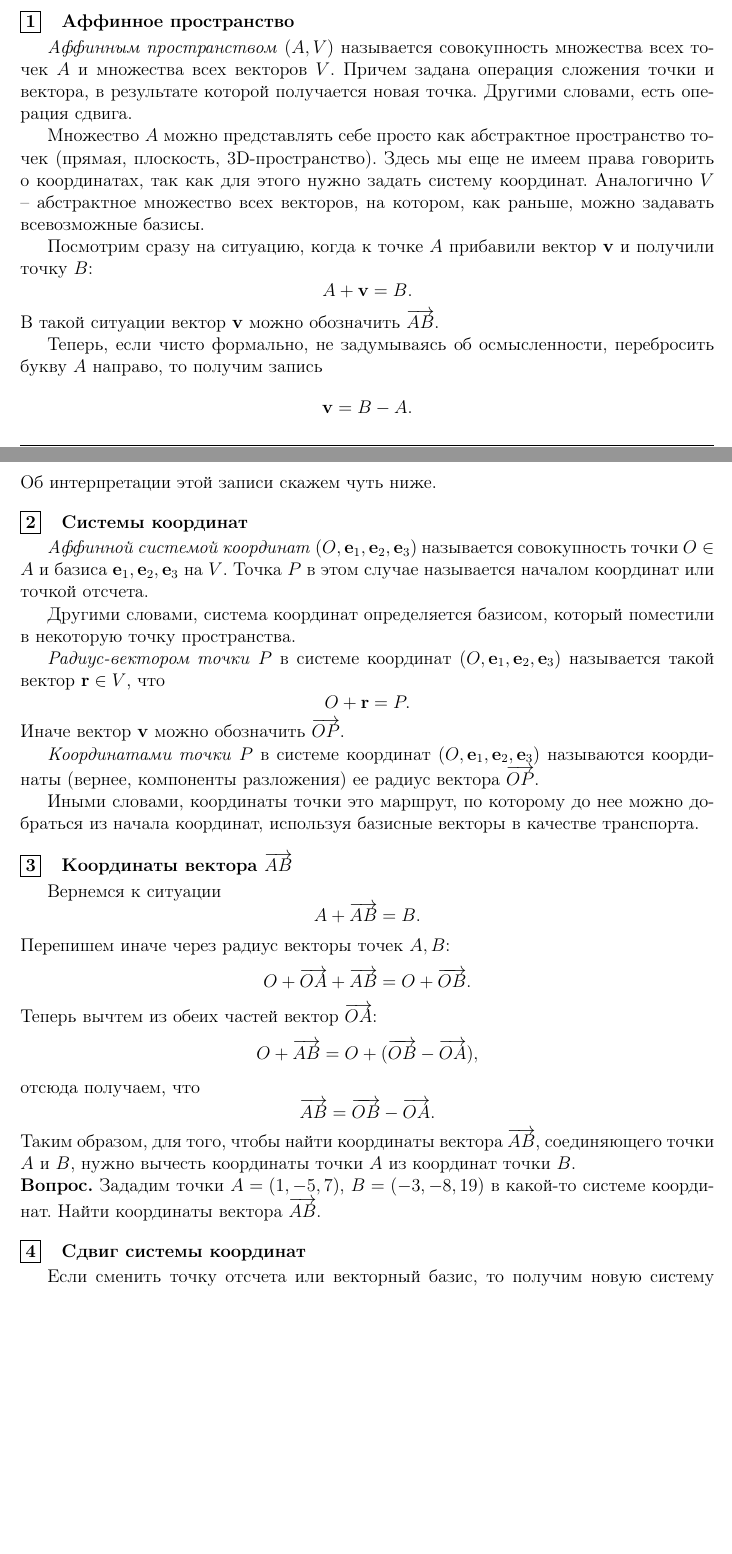
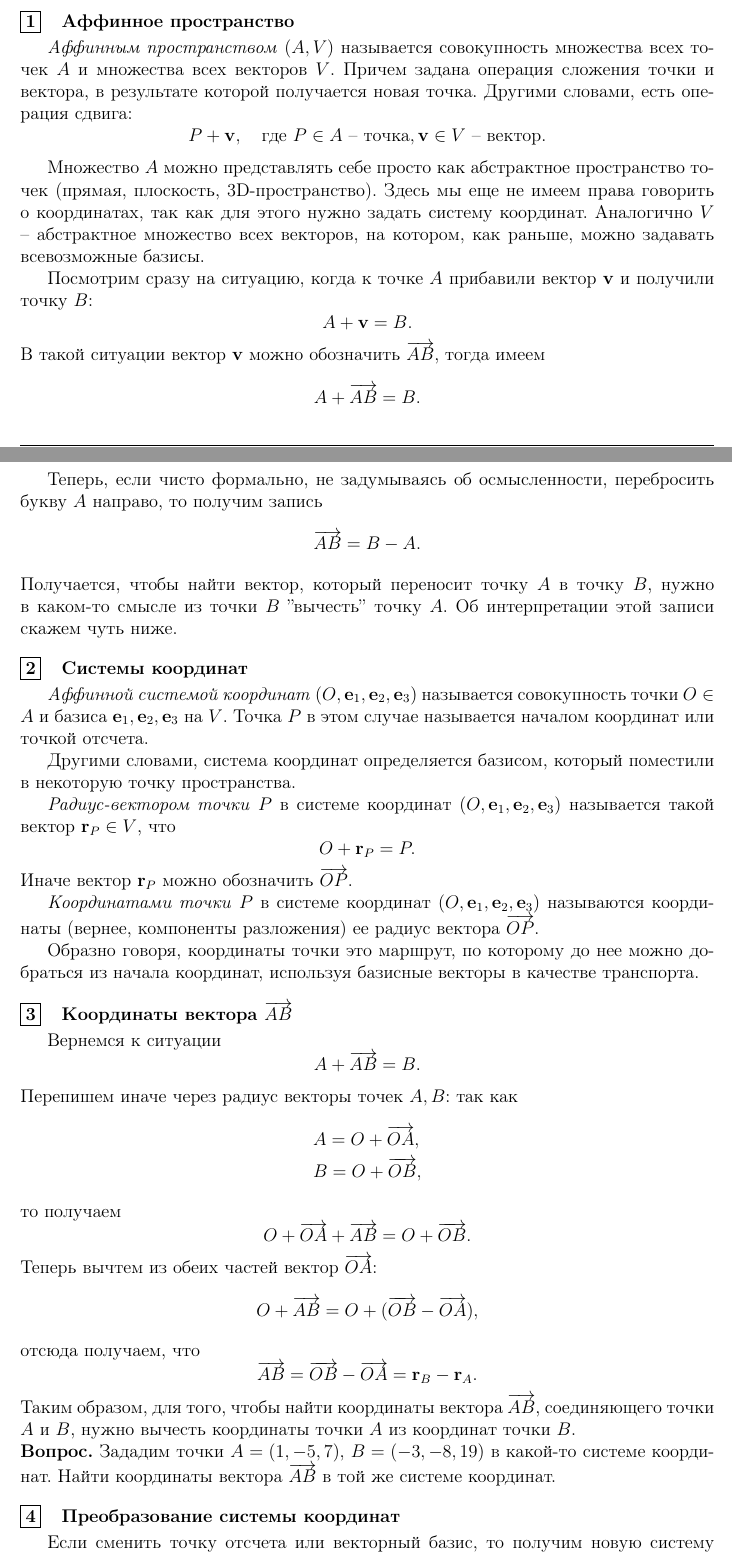
Before and after one commit to BadApproximator/LinearAlgebraAndGeometryForTechAnimators, a LaTeX document (TeX/linear_algebra_for_tech_animators.tex): two parts of pages 43 and 44 of 46 before the commit and two parts of pages 43 and 44 of 47 after it, joined at a grey line, cut so that both start at the same text, the shorter picture padded with empty space. Compiled offline with pdfLaTeX.

Commit message:
Some fixes within text about affine spaces

```diff
--- a/TeX/linear_algebra_for_tech_animators.tex
+++ b/TeX/linear_algebra_for_tech_animators.tex
@@ -1591,7 +1591,10 @@ If anything has magnitude and direction, its magnitude and direction taken toget
 \setcounter{subpoint}{0}
 
 \subpoint{Аффинное пространство}
-\textit{Аффинным пространством} $(A, V)$ называется совокупность множества всех точек $A$ и множества всех векторов $V$. Причем задана операция сложения точки и вектора, в результате которой получается новая точка. Другими словами, есть операция сдвига.
+\textit{Аффинным пространством} $(A, V)$ называется совокупность множества всех точек $A$ и множества всех векторов $V$. Причем задана операция сложения точки и вектора, в результате которой получается новая точка. Другими словами, есть операция сдвига:
+\[
+P + \mathbf{v}, \quad \text{где } P \in A \text{ -- точка}, \mathbf{v} \in V  \text{ -- вектор}.
+\]
 
 Множество $A$ можно представлять себе просто как абстрактное пространство точек (прямая, плоскость, 3D-пространство). Здесь мы еще не имеем права говорить о координатах, так как для этого нужно задать систему координат. Аналогично $V$ -- абстрактное множество всех векторов, на котором, как раньше, можно задавать всевозможные базисы.
 
@@ -1599,13 +1602,16 @@ If anything has magnitude and direction, its magnitude and direction taken toget
 \[
 A + \mathbf{v} = B.
 \]
-В такой ситуации вектор $\mathbf{v}$ можно обозначить $\overrightarrow{AB}$.
+В такой ситуации вектор $\mathbf{v}$ можно обозначить $\overrightarrow{AB}$, тогда имеем
+\[
+A + \overrightarrow{AB} = B.
+\]
 
 Теперь, если чисто формально, не задумываясь об осмысленности, перебросить букву $A$ направо, то получим запись
 \[
-\mathbf{v} = B-A.
-\]
-Об интерпретации этой записи скажем чуть ниже.
+\overrightarrow{AB} = B-A.
+\]
+Получается, чтобы найти вектор, который переносит точку $A$ в точку $B$, нужно в каком-то смысле из точки $B$ ''вычесть'' точку $A$. Об интерпретации этой записи скажем чуть ниже.
 
 \subpoint{Системы координат}
 
@@ -1613,15 +1619,15 @@ A + \mathbf{v} = B.
 
 Другими словами, система координат определяется базисом, который поместили в некоторую точку пространства.
 
-\textit{Радиус-вектором точки} $P$ в системе координат $(O, \mathbf{e}_1, \mathbf{e}_2, \mathbf{e}_3)$ называется такой вектор $\mathbf{r} \in V$, что
-\[
-O + \mathbf{r} = P.
-\]
-Иначе вектор $\mathbf{v}$ можно обозначить $\overrightarrow{OP}$.
+\textit{Радиус-вектором точки} $P$ в системе координат $(O, \mathbf{e}_1, \mathbf{e}_2, \mathbf{e}_3)$ называется такой вектор $\mathbf{r}_P \in V$, что
+\[
+O + \mathbf{r}_P = P.
+\]
+Иначе вектор $\mathbf{r}_P$ можно обозначить $\overrightarrow{OP}$.
 
 \textit{Координатами точки} $P$ в системе координат $(O, \mathbf{e}_1, \mathbf{e}_2, \mathbf{e}_3)$ называются координаты (вернее, компоненты разложения) ее радиус вектора $\overrightarrow{OP}$.
 
-Иными словами, координаты точки это маршрут, по которому до нее можно добраться из начала координат, используя базисные векторы в качестве транспорта.
+Образно говоря, координаты точки это маршрут, по которому до нее можно добраться из начала координат, используя базисные векторы в качестве транспорта.
 
 \subpoint{Координаты вектора $\overrightarrow{AB}$}
 
@@ -1630,6 +1636,12 @@ O + \mathbf{r} = P.
 A + \overrightarrow{AB} = B.
 \]
 Перепишем иначе через радиус векторы точек $A, B$:
+так как
+\begin{align*}
+    &A = O + \overrightarrow{OA},\\
+    &B = O + \overrightarrow{OB},
+\end{align*}
+то получаем
 \[
 O + \overrightarrow{OA} + \overrightarrow{AB} = O + \overrightarrow{OB}.
 \]
@@ -1639,19 +1651,21 @@ O + \overrightarrow{AB} = O + (\overrightarrow{OB} - \overrightarrow{OA}),
 \]
 отсюда получаем, что
 \[
-\overrightarrow{AB} = \overrightarrow{OB}-\overrightarrow{OA}.
+\overrightarrow{AB} = \overrightarrow{OB}-\overrightarrow{OA} = \mathbf{r}_B - \mathbf{r}_A.
 \]
 Таким образом, для того, чтобы найти координаты вектора $\overrightarrow{AB}$, соединяющего точки $A$ и $B$, нужно вычесть координаты точки $A$ из координат точки $B$.
 
-\noindent\textbf{Вопрос.} Зададим точки $A=(1,-5,7)$, $B=(-3, -8, 19)$ в какой-то системе координат. Найти координаты вектора $\overrightarrow{AB}$.
+\noindent\textbf{Вопрос.} Зададим точки $A=(1,-5,7)$, $B=(-3, -8, 19)$ в какой-то системе координат. Найти координаты вектора $\overrightarrow{AB}$ в той же системе координат.
+
+\subpoint{Преобразование системы координат}
+
+Если сменить точку отсчета или векторный базис, то получим новую систему координат $(O', \mathbf{e}_1', \mathbf{e}_2', \mathbf{e}_3')$, в которой точки будут иметь новые координаты.
+
+Отметим, что здесь мы не можем получить криволинейных координат, так как векторы имеют, скажем так, линейную структуру, то есть задают лишь направление без сложных указаний в духе ''иди туда, потом сверни направо на 5 градусов, пройди 10 метров и сверни налево''. Этим аффинное пространство отличается от пространства в общем виде.
+
+...
 
 \subpoint{Сдвиг системы координат}
-
-Если сменить точку отсчета или векторный базис, то получим новую систему координат $(O', \mathbf{e}_1', \mathbf{e}_2', \mathbf{e}_3')$, в которой точки будут иметь новые координаты.
-
-Отметим, что здесь мы не можем получить криволинейных координат, так как векторы имеют, скажем так, линейную структуру, то есть задают лишь направление без сложных указаний в духе ''иди туда, потом сверни направо на 5 градусов, пройди 10 метров и сверни налево''. Этим аффинное пространство отличается от пространства в общем виде.
-
-...
 
 \subpoint{Поворот системы координат}
 
```
